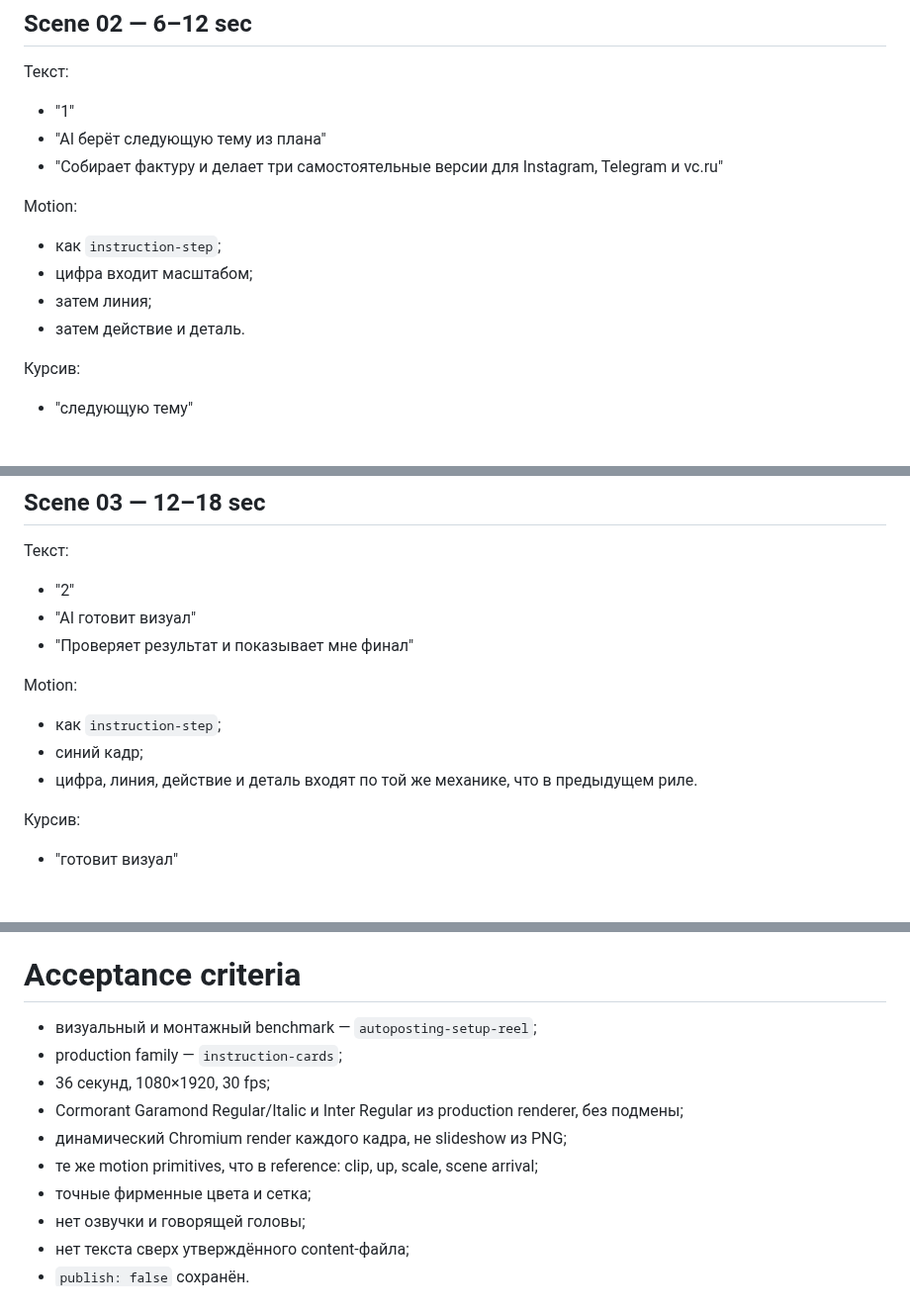
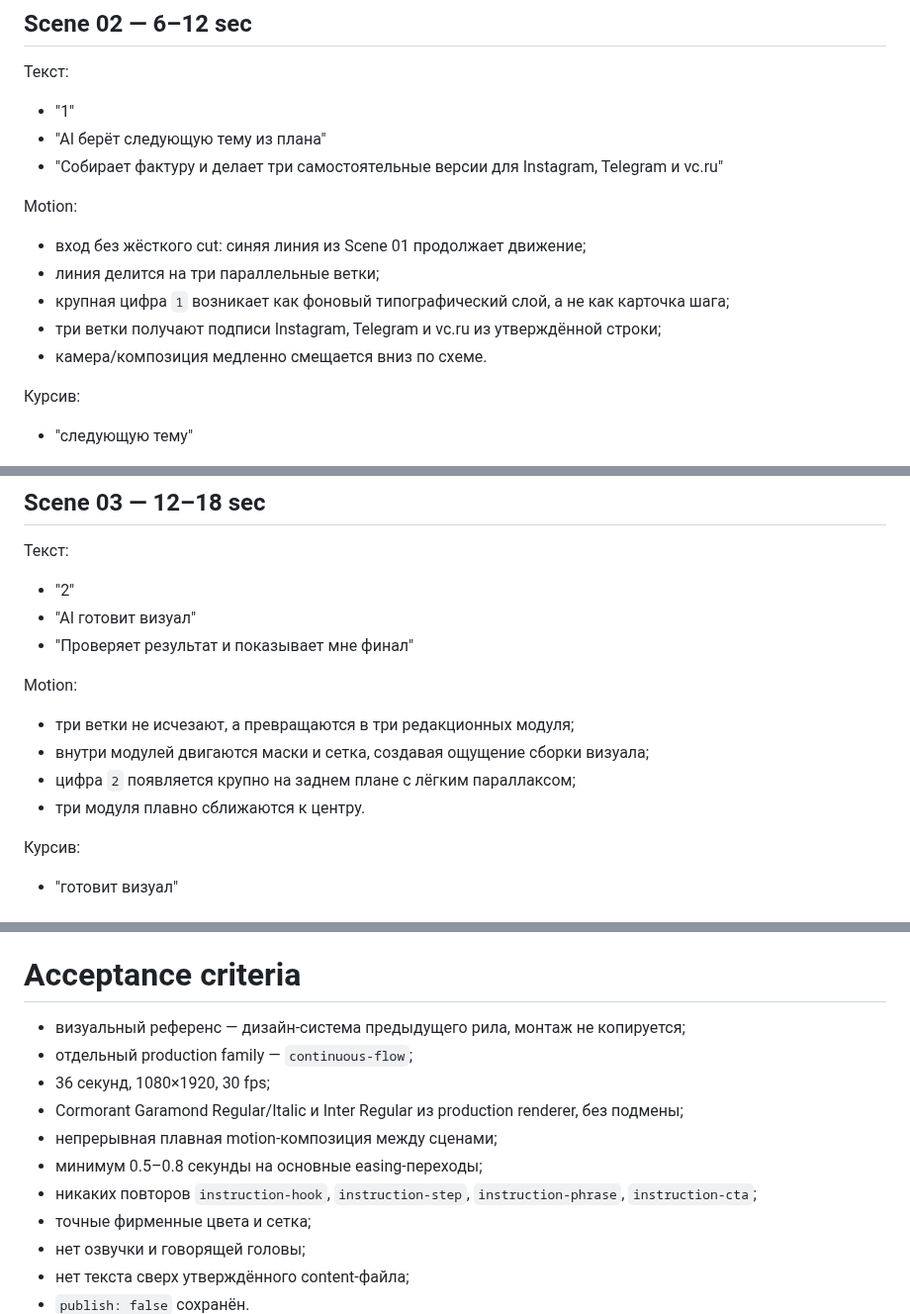
Before and after one commit to alexandersmoley/-, a Markdown page: instagram-factory/content/content-factory-dream-reel.md, 3 parts joined by grey strips. Shown at 99% size. GitHub-like rendering.

```diff
--- a/instagram-factory/content/content-factory-dream-reel.md
+++ b/instagram-factory/content/content-factory-dream-reel.md
@@ -54,10 +62,11 @@ Motion:
 - "Собирает фактуру и делает три самостоятельные версии для Instagram, Telegram и vc.ru"
 
 Motion:
-- как `instruction-step`;
-- цифра входит масштабом;
-- затем линия;
-- затем действие и деталь.
+- вход без жёсткого cut: синяя линия из Scene 01 продолжает движение;
+- линия делится на три параллельные ветки;
+- крупная цифра `1` возникает как фоновый типографический слой, а не как карточка шага;
+- три ветки получают подписи Instagram, Telegram и vc.ru из утверждённой строки;
+- камера/композиция медленно смещается вниз по схеме.
 
 Курсив:
 - "следующую тему"
@@ -70,9 +79,10 @@ Motion:
 - "Проверяет результат и показывает мне финал"
 
 Motion:
-- как `instruction-step`;
-- синий кадр;
-- цифра, линия, действие и деталь входят по той же механике, что в предыдущем риле.
+- три ветки не исчезают, а превращаются в три редакционных модуля;
+- внутри модулей двигаются маски и сетка, создавая ощущение сборки визуала;
+- цифра `2` появляется крупно на заднем плане с лёгким параллаксом;
+- три модуля плавно сближаются к центру.
 
 Курсив:
 - "готовит визуал"
@@ -150,12 +161,13 @@ Motion:
 
 # Acceptance criteria
 
-- визуальный и монтажный benchmark — `autoposting-setup-reel`;
-- production family — `instruction-cards`;
+- визуальный референс — дизайн-система предыдущего рила, монтаж не копируется;
+- отдельный production family — `continuous-flow`;
 - 36 секунд, 1080×1920, 30 fps;
 - Cormorant Garamond Regular/Italic и Inter Regular из production renderer, без подмены;
-- динамический Chromium render каждого кадра, не slideshow из PNG;
-- те же motion primitives, что в reference: clip, up, scale, scene arrival;
+- непрерывная плавная motion-композиция между сценами;
+- минимум 0.5–0.8 секунды на основные easing-переходы;
+- никаких повторов `instruction-hook`, `instruction-step`, `instruction-phrase`, `instruction-cta`;
 - точные фирменные цвета и сетка;
 - нет озвучки и говорящей головы;
 - нет текста сверх утверждённого content-файла;
```
Also changed, not shown: other parts of instagram-factory/content/content-factory-dream-reel.md (+27 -18 lines).
